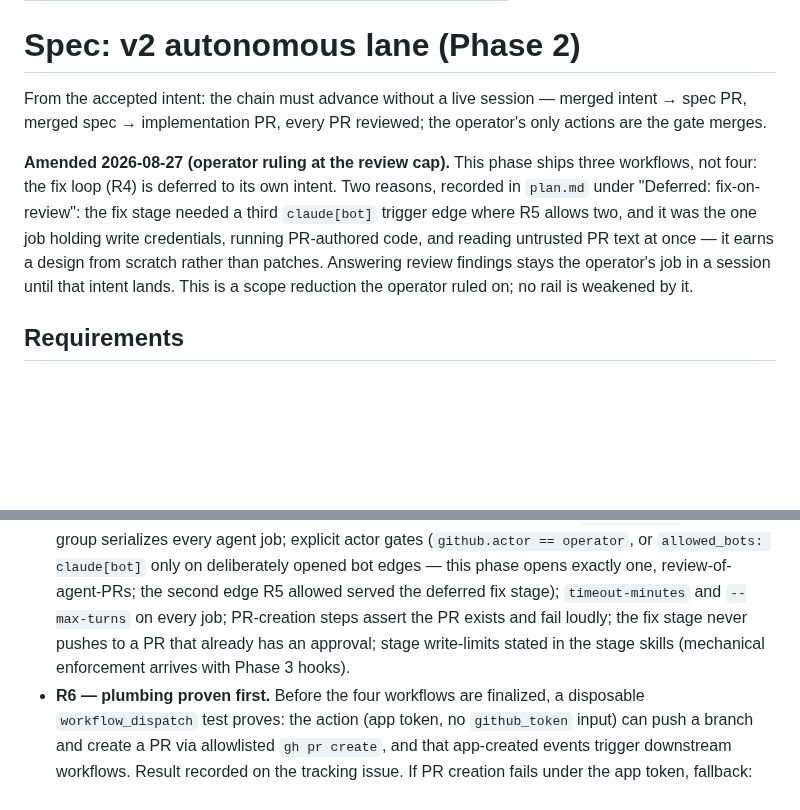
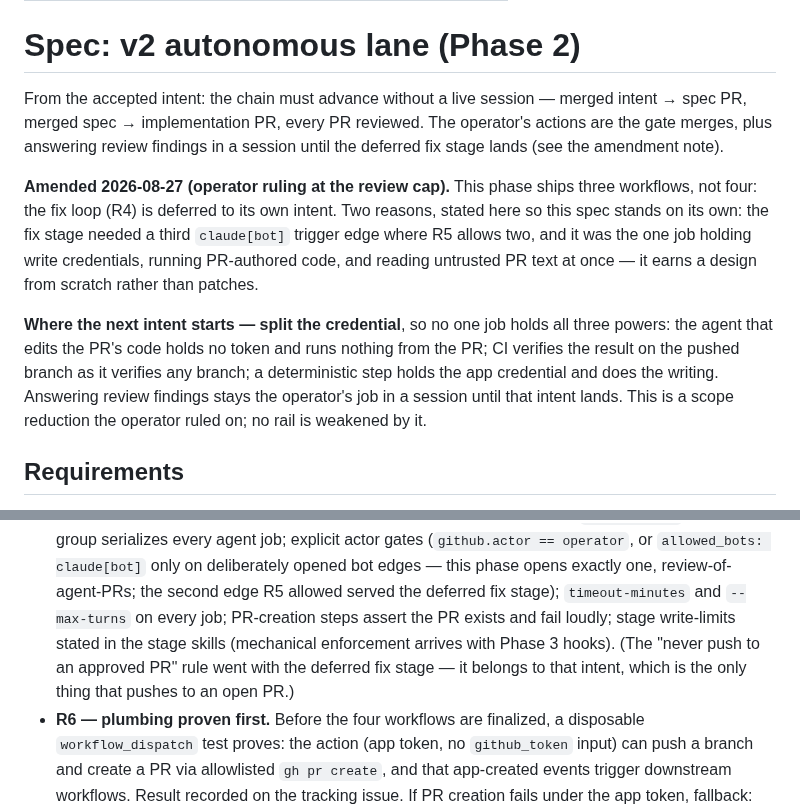
Before and after one commit to yihanzhu/fabrica, a Markdown page: work/v2-phase-2/spec.md, 2 parts joined by grey strips. GitHub-like rendering; blank space fills up the shorter version.

Commit message:
spec: make the amendment self-contained and self-consistent
Codex on this PR, all three adopted:
- the opening claim said the operator's only actions are gate merges,
  while the amendment gives them review findings to answer; it now says
  both
- the deferral cited a plan section that lands in a later PR, so the
  rationale could not be audited from this branch alone. The reasons and
  the credential-split direction are stated here, in the spec
- R5 still required "the fix stage never pushes to an approved PR" — a
  rule about a stage this phase does not build

Co-Authored-By: Claude Fable 5 <noreply@anthropic.com>

```diff
--- a/work/v2-phase-2/spec.md
+++ b/work/v2-phase-2/spec.md
@@ -6,15 +6,21 @@ drafted: 2026-08-26
 # Spec: v2 autonomous lane (Phase 2)
 
 From the accepted intent: the chain must advance without a live session — merged
-intent → spec PR, merged spec → implementation PR, every PR reviewed; the operator's
-only actions are the gate merges.
+intent → spec PR, merged spec → implementation PR, every PR reviewed. The operator's
+actions are the gate merges, plus answering review findings in a session until the
+deferred fix stage lands (see the amendment note).
 
 **Amended 2026-08-27 (operator ruling at the review cap).** This phase ships three
 workflows, not four: the fix loop (R4) is deferred to its own intent. Two reasons,
-recorded in `plan.md` under "Deferred: fix-on-review": the fix stage needed a third
+stated here so this spec stands on its own: the fix stage needed a third
 `claude[bot]` trigger edge where R5 allows two, and it was the one job holding write
 credentials, running PR-authored code, and reading untrusted PR text at once — it
-earns a design from scratch rather than patches. Answering review findings stays the
+earns a design from scratch rather than patches.
+
+**Where the next intent starts — split the credential**, so no one job holds all three
+powers: the agent that edits the PR's code holds no token and runs nothing from the PR;
+CI verifies the result on the pushed branch as it verifies any branch; a deterministic
+step holds the app credential and does the writing. Answering review findings stays the
 operator's job in a session until that intent lands. This is a scope reduction the
 operator ruled on; no rail is weakened by it.
 
@@ -50,9 +56,10 @@ deferred with this phase's fix stage — see the amendment note above.
   opened bot edges — this phase opens exactly one, review-of-agent-PRs; the second
   edge R5 allowed served the deferred fix stage);
   `timeout-minutes` and `--max-turns` on every job; PR-creation steps assert the
-  PR exists and fail loudly; the fix stage never pushes to a PR that already has
-  an approval; stage write-limits stated in the stage skills (mechanical
-  enforcement arrives with Phase 3 hooks).
+  PR exists and fail loudly; stage write-limits stated in the stage skills
+  (mechanical enforcement arrives with Phase 3 hooks). (The "never push to an
+  approved PR" rule went with the deferred fix stage — it belongs to that intent,
+  which is the only thing that pushes to an open PR.)
 - **R6 — plumbing proven first.** Before the four workflows are finalized, a
   disposable `workflow_dispatch` test proves: the action (app token, no
   `github_token` input) can push a branch and create a PR via allowlisted
```
